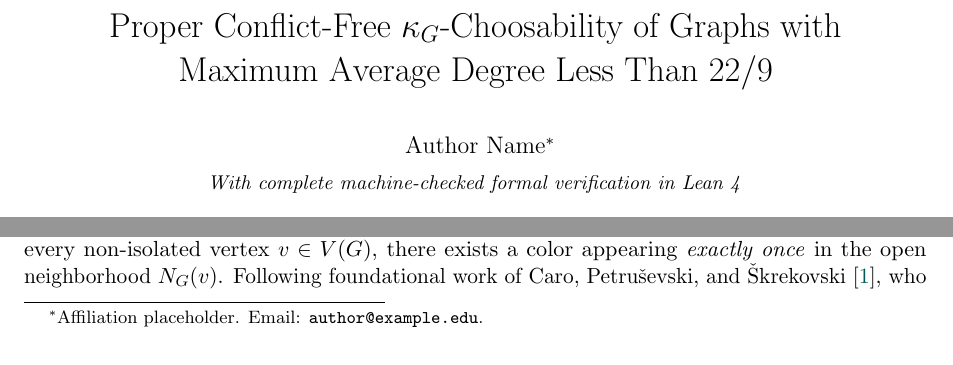
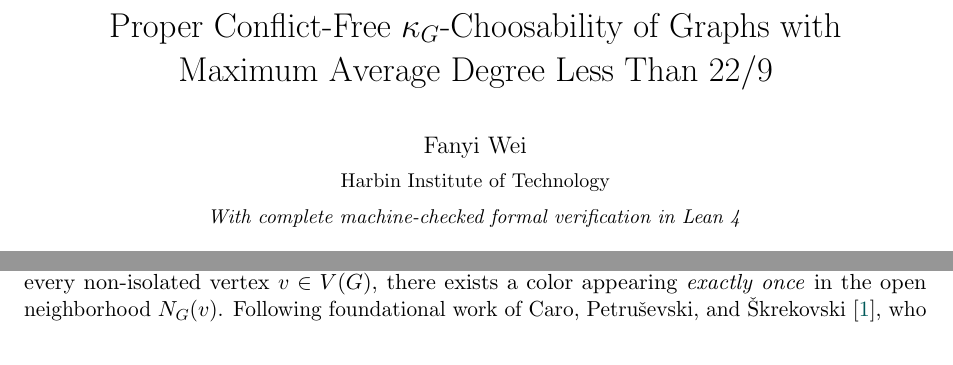
Before and after one commit to nuki019/pcf-kappa-choosability-lean4, a LaTeX paper (paper/main.tex): two parts of page 1 of 24, joined at a grey line, cut so that both start at the same text. Compiled offline with pdfLaTeX.

Commit message:
chore: add Apache-2.0 license and update English paper authorship

```diff
--- a/paper/main.tex
+++ b/paper/main.tex
@@ -36,7 +36,8 @@
 \title{Proper Conflict-Free $\kappa_G$-Choosability of Graphs with\\Maximum Average Degree Less Than $22/9$}
 
 \author{
-  Author Name\thanks{Affiliation placeholder. Email: \texttt{author@example.edu}.}\\[4pt]
+  Fanyi Wei\\[3pt]
+  \small Harbin Institute of Technology\\[4pt]
   \small\textit{With complete machine-checked formal verification in Lean 4}
 }
 
```
Also changed, not shown: README.md, paper/main.pdf, 1 other file.
